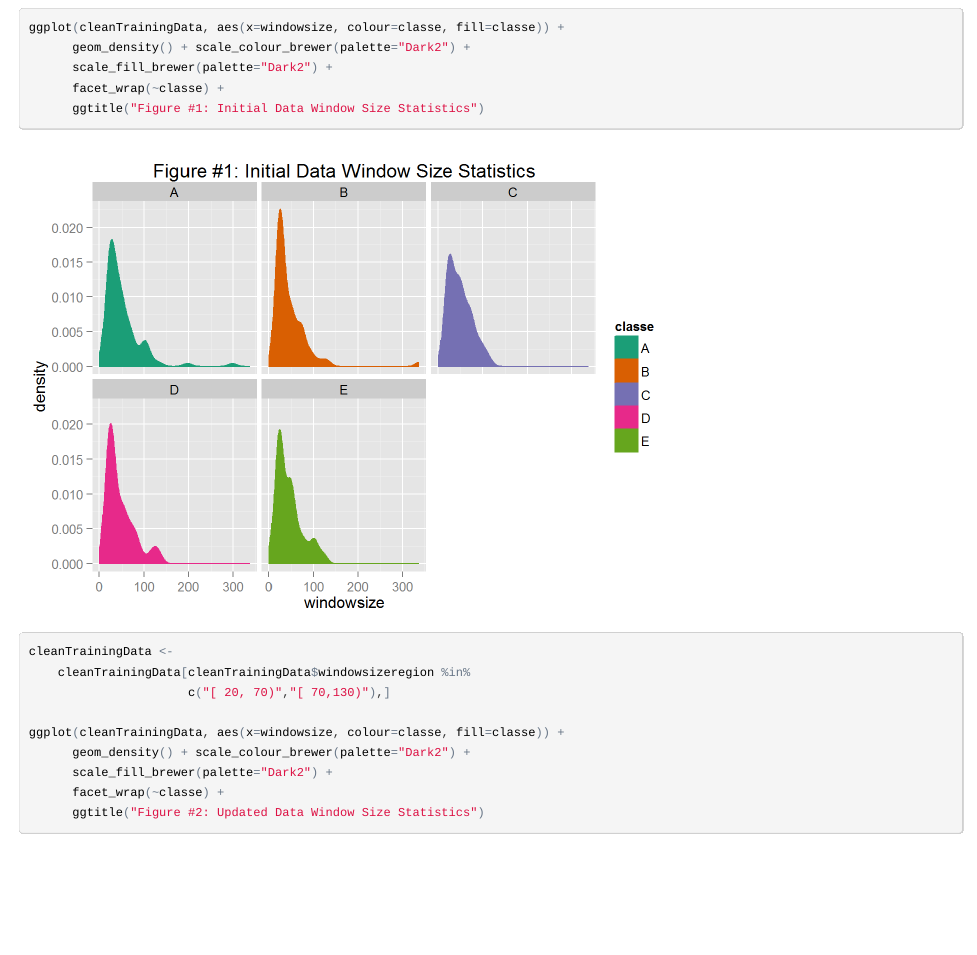
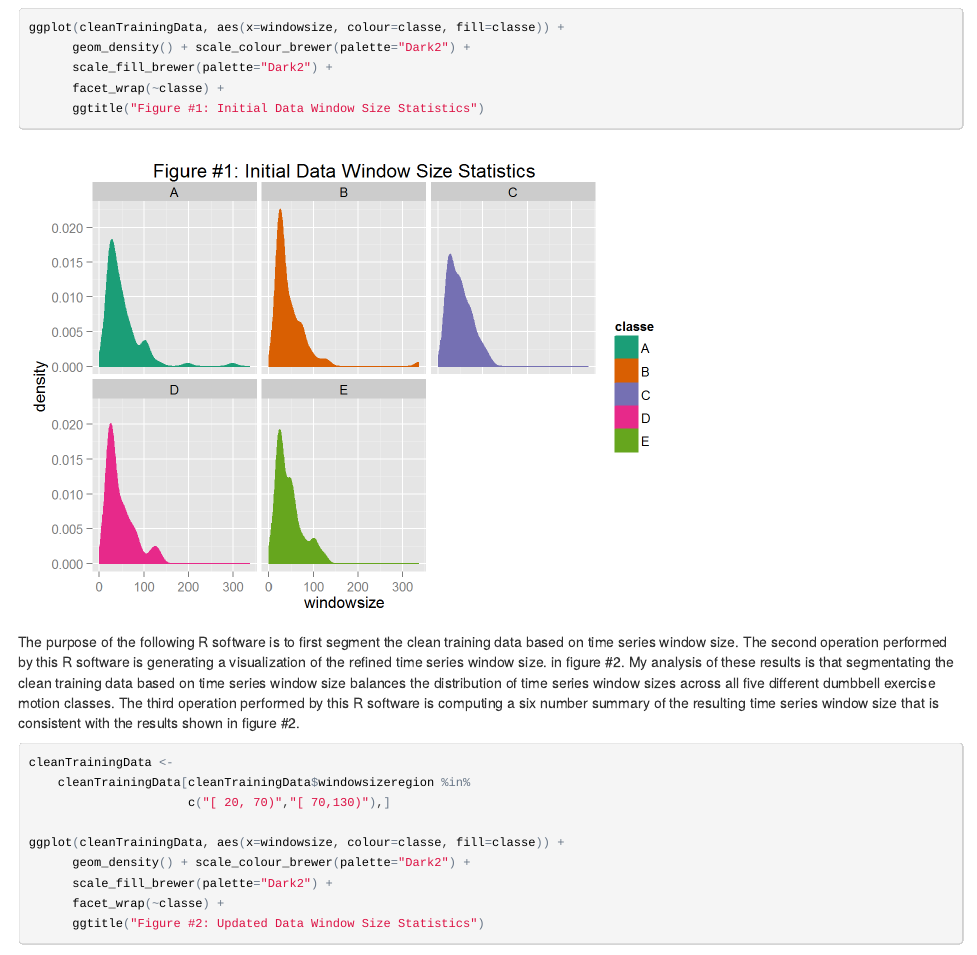
Before and after one commit to mspcvsp/PracticalMachineLearning, an R Markdown document (predictionAssignmentWriteup.Rmd): the page in a window 1100 px wide, from 17130 px down. The pictures show the output file predictionAssignmentWriteup.html that the author committed with the source, opened offline.

Commit message:
Updated project description

````diff
--- a/predictionAssignmentWriteup.Rmd
+++ b/predictionAssignmentWriteup.Rmd
@@ -881,6 +881,16 @@ ggplot(cleanTrainingData, aes(x=windowsize, colour=classe, fill=classe)) +
       ggtitle("Figure #1: Initial Data Window Size Statistics")
 ```
 
+The purpose of the following R software is to first segment the clean training
+data based on time series window size. The second operation performed by this
+R software is generating a visualization of the refined time series window size.
+in figure #2. My analysis of these results is that segmentating the clean
+training data based on time series window size balances the distribution of
+time series window sizes across all five different dumbbell exercise motion
+classes. The third operation performed by this R software is computing a six
+number summary of the resulting time series window size that is consistent with
+the results shown in figure #2.
+
 ```{r constrainDataWindowSizePart1, results='asis'}
 cleanTrainingData <-
     cleanTrainingData[cleanTrainingData$windowsizeregion %in%
````
Also changed, not shown: predictionAssignmentWriteup.html.
